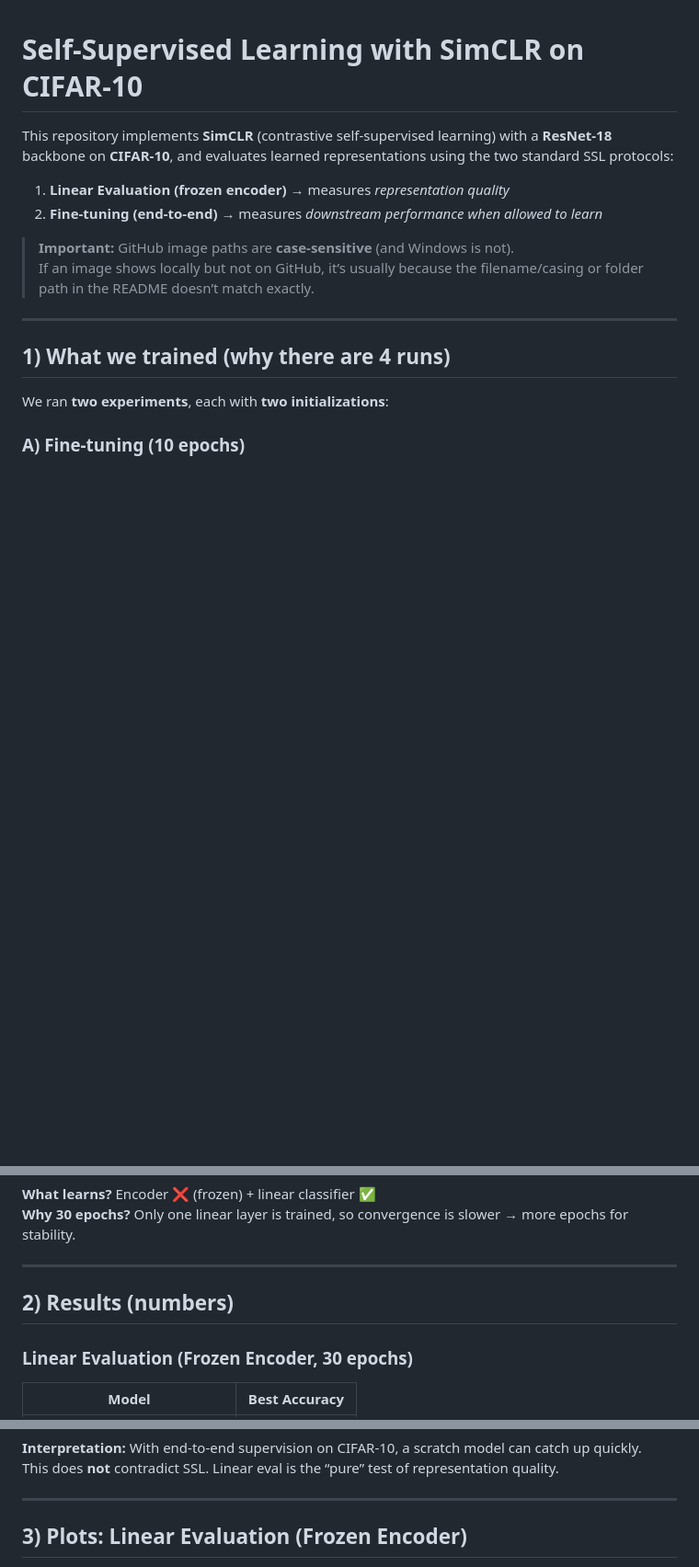
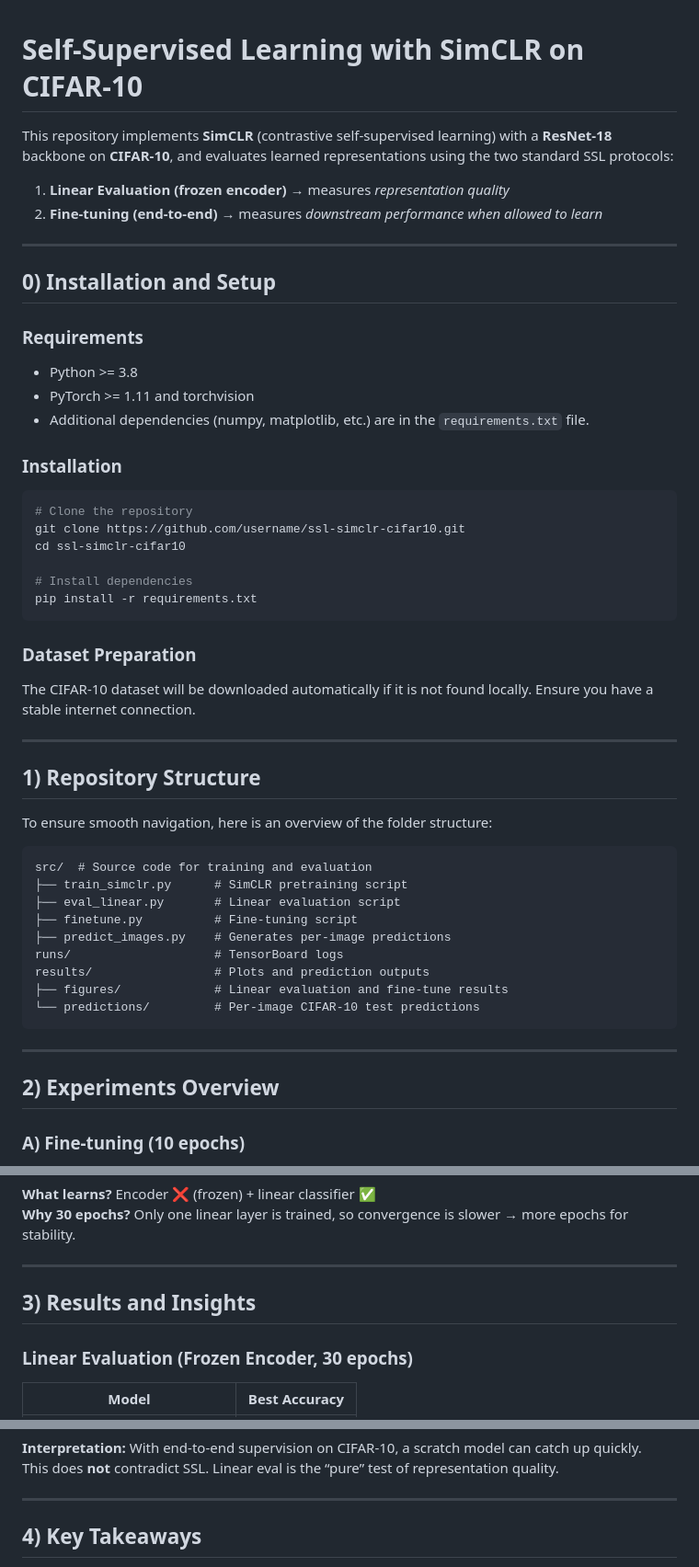
Before and after one commit to ChahiriAbderrahmane/Self-Supervised-Representation-Learning, a Markdown page: README.md, 3 parts joined by grey strips. Shown at 92% size. Drawn GitHub-style; blank space fills up the shorter version.

````diff
--- a/README.md
+++ b/README.md
@@ -5,14 +5,48 @@ This repository implements **SimCLR** (contrastive self-supervised learning) wit
 1) **Linear Evaluation (frozen encoder)** → measures *representation quality*
 2) **Fine-tuning (end-to-end)** → measures *downstream performance when allowed to learn*
 
-> **Important:** GitHub image paths are **case-sensitive** (and Windows is not).
-> If an image shows locally but not on GitHub, it’s usually because the filename/casing or folder path in the README doesn’t match exactly.
+---
+
+## 0) Installation and Setup
+
+### Requirements
+- Python >= 3.8
+- PyTorch >= 1.11 and torchvision
+- Additional dependencies (numpy, matplotlib, etc.) are in the `requirements.txt` file.
+
+### Installation
+```bash
+# Clone the repository
+git clone https://github.com/username/ssl-simclr-cifar10.git
+cd ssl-simclr-cifar10
+
+# Install dependencies
+pip install -r requirements.txt
+```
+
+### Dataset Preparation
+The CIFAR-10 dataset will be downloaded automatically if it is not found locally. Ensure you have a stable internet connection.
 
 ---
 
-## 1) What we trained (why there are 4 runs)
+## 1) Repository Structure
 
-We ran **two experiments**, each with **two initializations**:
+To ensure smooth navigation, here is an overview of the folder structure:
+```plaintext
+src/  # Source code for training and evaluation
+├── train_simclr.py      # SimCLR pretraining script
+├── eval_linear.py       # Linear evaluation script
+├── finetune.py          # Fine-tuning script
+├── predict_images.py    # Generates per-image predictions
+runs/                    # TensorBoard logs
+results/                 # Plots and prediction outputs
+├── figures/             # Linear evaluation and fine-tune results
+└── predictions/         # Per-image CIFAR-10 test predictions
+```
+
+---
+
+## 2) Experiments Overview
 
 ### A) Fine-tuning (10 epochs)
 - **SimCLR-pretrained → fine-tune**
@@ -30,7 +64,7 @@ We ran **two experiments**, each with **two initializations**:
 
 ---
 
-## 2) Results (numbers)
+## 3) Results and Insights
 
 ### Linear Evaluation (Frozen Encoder, 30 epochs)
 | Model | Best Accuracy |
@@ -51,5 +85,5 @@ This does **not** contradict SSL. Linear eval is the “pure” test of represen
 
 ---
 
-## 3) Plots: Linear Evaluation (Frozen Encoder)
+## 4) Key Takeaways
 
````
Also changed, not shown: other parts of README.md (+24 -171 lines).
